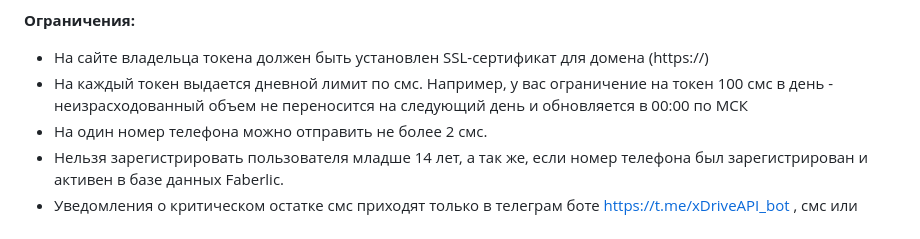
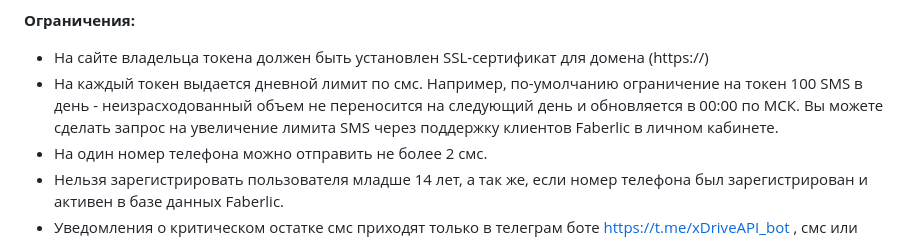
Before and after one commit to rooocket/api_xdrive_faberlic, a Markdown page: README.md, the part around the change. Drawn GitHub-style.

Commit message:
Update README.md
Внесены уточнения в раздел "Ограничения"

```diff
--- a/README.md
+++ b/README.md
@@ -40,7 +40,7 @@
 <p><b>Ограничения:</b></p>
 <ul>
     <li>На сайте владельца токена должен быть установлен SSL-сертификат для домена (https://)</li>
-    <li>На каждый токен выдается дневной лимит по смс. Например, у вас ограничение на токен 100 смс в день - неизрасходованный объем не переносится на следующий день и обновляется в 00:00 по МСК</li>
+    <li>На каждый токен выдается дневной лимит по смс. Например, по-умолчанию ограничение на токен 100 SMS в день - неизрасходованный объем не переносится на следующий день и обновляется в 00:00 по МСК. Вы можете сделать запрос на увеличение лимита SMS через поддержку клиентов Faberlic в личном кабинете.</li>
     <li>На один номер телефона можно отправить не более 2 смс.</li>
     <li>Нельзя зарегистрировать пользователя младше 14 лет, а так же, если номер телефона был зарегистрирован и активен в базе данных Faberlic.</li>
     <li>Уведомления о критическом остатке смс приходят только в телеграм боте <a href="https://t.me/xDriveAPI_bot" target="_blank">https://t.me/xDriveAPI_bot</a> , смс или
```
